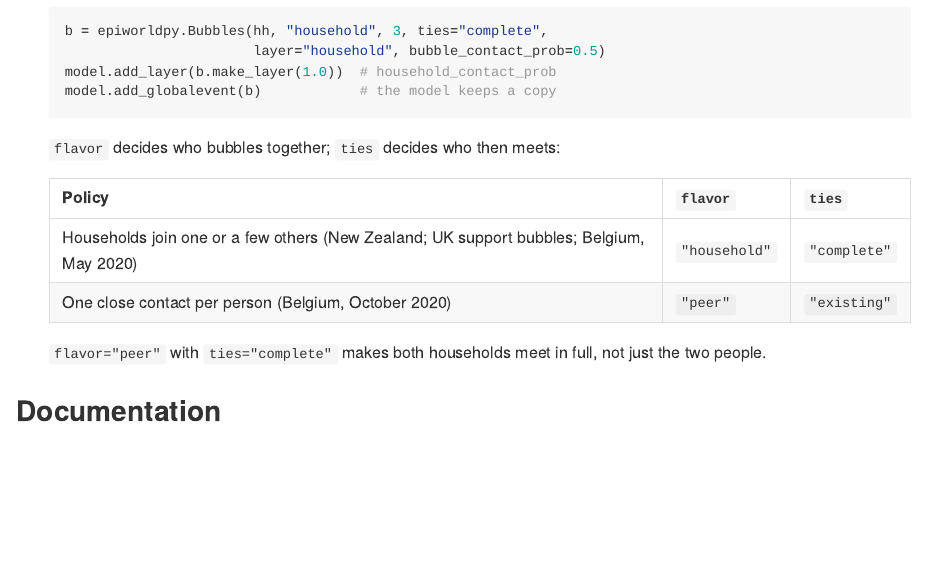
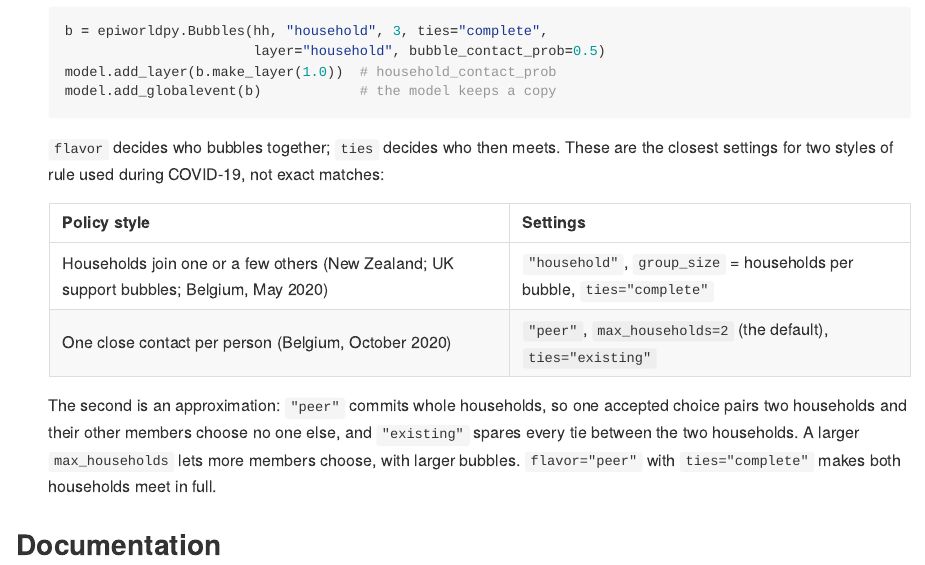
Before and after one commit to UofUEpiBio/epiworldpy, a Quarto document (docs/README.qmd): the page in a window 1100 px wide, from 1740 px down. The pictures show the output file README.md that the author committed with the source, drawn offline in the style of GitHub; badge pictures from the web are left out.

Commit message:
Bubbles docs: the peer row is an approximation; name its settings
Same wording as UofUEpiBio/epiworld#354, after review there: peer commits
whole households, so with max_households = 2 one accepted choice pairs two
households, and existing spares every tie between them.

Co-Authored-By: Claude Opus 5.5 <noreply@anthropic.com>

````diff
--- a/docs/README.qmd
+++ b/docs/README.qmd
@@ -98,15 +98,20 @@ error that names their replacement.
   model.add_globalevent(b)            # the model keeps a copy
   ```
 
-  `flavor` decides who bubbles together; `ties` decides who then meets:
+  `flavor` decides who bubbles together; `ties` decides who then meets.
+  These are the closest settings for two styles of rule used during
+  COVID-19, not exact matches:
 
-  | Policy | `flavor` | `ties` |
-  |---|---|---|
-  | Households join one or a few others (New Zealand; UK support bubbles; Belgium, May 2020) | `"household"` | `"complete"` |
-  | One close contact per person (Belgium, October 2020) | `"peer"` | `"existing"` |
+  | Policy style | Settings |
+  |---|---|
+  | Households join one or a few others (New Zealand; UK support bubbles; Belgium, May 2020) | `"household"`, `group_size` = households per bubble, `ties="complete"` |
+  | One close contact per person (Belgium, October 2020) | `"peer"`, `max_households=2` (the default), `ties="existing"` |
 
-  `flavor="peer"` with `ties="complete"` makes both households meet in full,
-  not just the two people.
+  The second is an approximation: `"peer"` commits whole households, so one
+  accepted choice pairs two households and their other members choose no one
+  else, and `"existing"` spares every tie between the two households. A larger
+  `max_households` lets more members choose, with larger bubbles.
+  `flavor="peer"` with `ties="complete"` makes both households meet in full.
 
 ## Documentation
 
````
Also changed, not shown: README.md, 1 other file.
